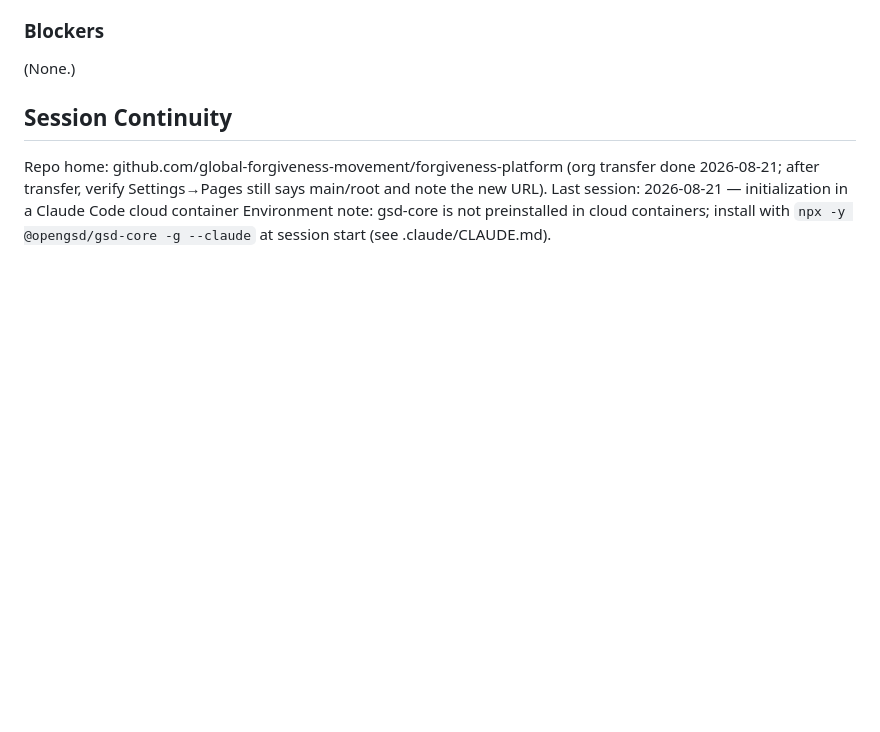
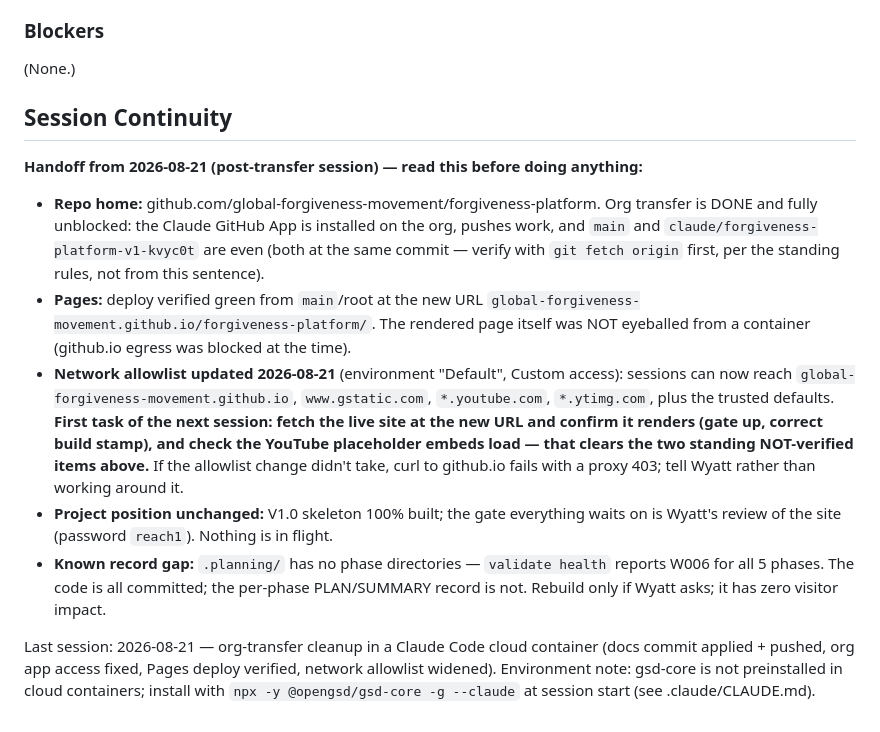
Before and after one commit to global-forgiveness-movement/forgiveness-platform, a Markdown page: .planning/STATE.md, the part around the change. Rendered like a GitHub page; blank space fills up the shorter version.

Commit message:
docs: session handoff — org access fixed, network allowlist widened, next-session QA task
Co-Authored-By: Claude <noreply@anthropic.com>
Claude-Session: https://claude.ai/code/session_01PApVCM8L3Ajo64co1L5S4s

```diff
--- a/.planning/STATE.md
+++ b/.planning/STATE.md
@@ -83,8 +83,29 @@ on 2026-08-21.
 
 ## Session Continuity
 
-Repo home: github.com/global-forgiveness-movement/forgiveness-platform (org transfer done
-2026-08-21; after transfer, verify Settings→Pages still says main/root and note the new URL).
-Last session: 2026-08-21 — initialization in a Claude Code cloud container
+**Handoff from 2026-08-21 (post-transfer session) — read this before doing anything:**
+
+- **Repo home:** github.com/global-forgiveness-movement/forgiveness-platform. Org transfer is
+  DONE and fully unblocked: the Claude GitHub App is installed on the org, pushes work, and
+  `main` and `claude/forgiveness-platform-v1-kvyc0t` are even (both at the same commit —
+  verify with `git fetch origin` first, per the standing rules, not from this sentence).
+- **Pages:** deploy verified green from `main`/root at the new URL
+  `global-forgiveness-movement.github.io/forgiveness-platform/`. The rendered page itself was
+  NOT eyeballed from a container (github.io egress was blocked at the time).
+- **Network allowlist updated 2026-08-21** (environment "Default", Custom access): sessions can
+  now reach `global-forgiveness-movement.github.io`, `www.gstatic.com`, `*.youtube.com`,
+  `*.ytimg.com`, plus the trusted defaults. **First task of the next session: fetch the live
+  site at the new URL and confirm it renders (gate up, correct build stamp), and check the
+  YouTube placeholder embeds load — that clears the two standing NOT-verified items above.**
+  If the allowlist change didn't take, curl to github.io fails with a proxy 403; tell Wyatt
+  rather than working around it.
+- **Project position unchanged:** V1.0 skeleton 100% built; the gate everything waits on is
+  Wyatt's review of the site (password `reach1`). Nothing is in flight.
+- **Known record gap:** `.planning/` has no phase directories — `validate health` reports W006
+  for all 5 phases. The code is all committed; the per-phase PLAN/SUMMARY record is not.
+  Rebuild only if Wyatt asks; it has zero visitor impact.
+
+Last session: 2026-08-21 — org-transfer cleanup in a Claude Code cloud container (docs commit
+applied + pushed, org app access fixed, Pages deploy verified, network allowlist widened).
 Environment note: gsd-core is not preinstalled in cloud containers; install with
 `npx -y @opengsd/gsd-core -g --claude` at session start (see .claude/CLAUDE.md).
```
